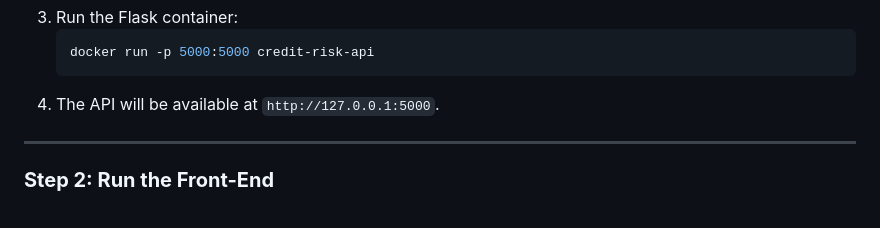
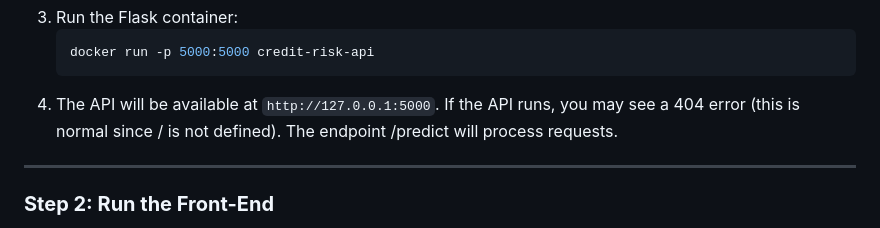
Before and after one commit to cyrilt123/credit-risk-project, a Markdown page: README.md, the part around the change. Rendered like a GitHub page.

````diff
--- a/README.md
+++ b/README.md
@@ -71,6 +71,7 @@ CREDIT_RISK_PROJECT/
    docker run -p 5000:5000 credit-risk-api
    ```
 4. The API will be available at `http://127.0.0.1:5000`.
+   If the API runs, you may see a 404 error (this is normal since / is not defined). The endpoint /predict will process requests.
 
 ---
 
````
